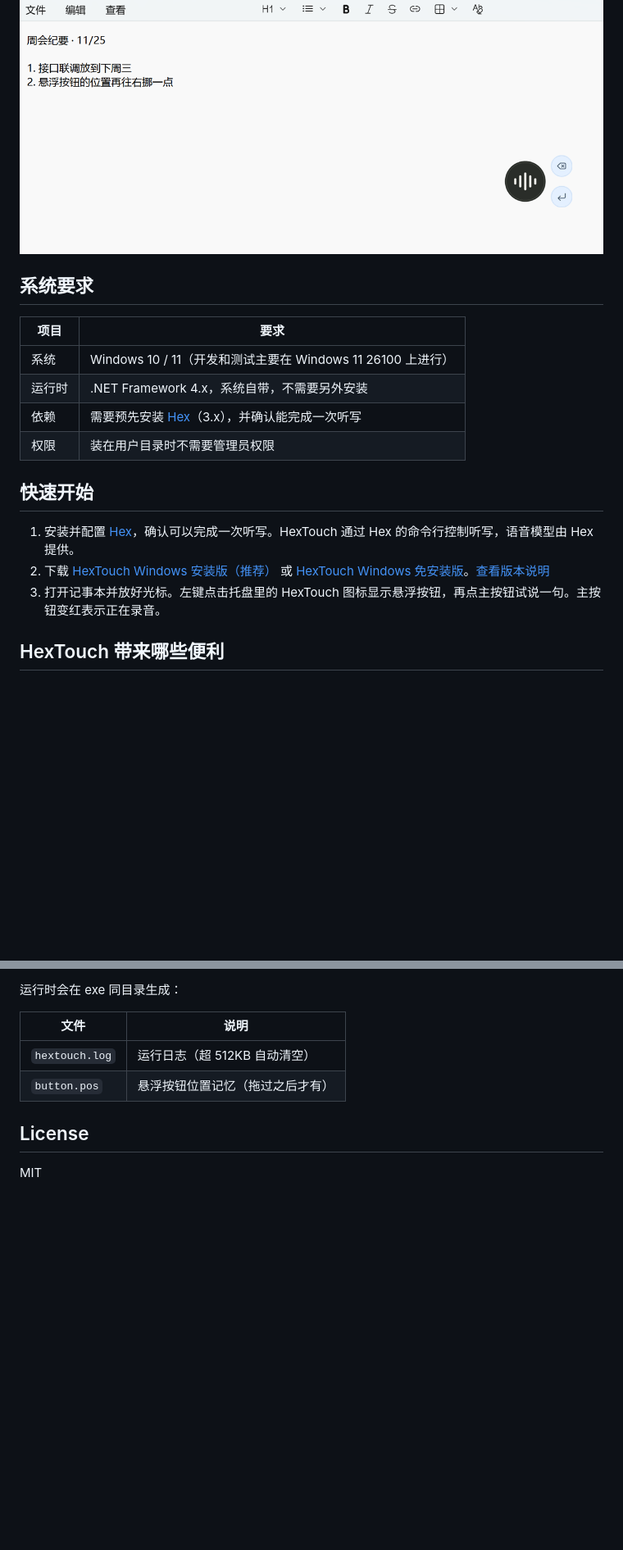
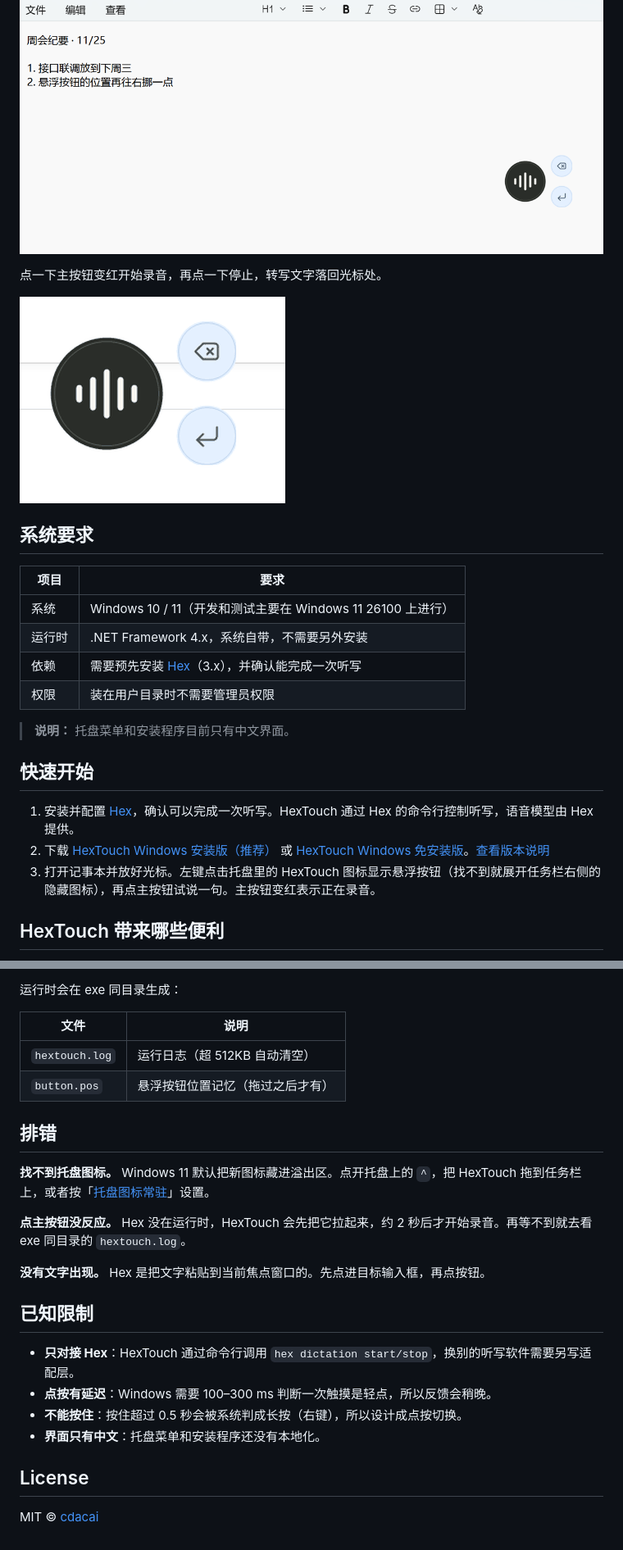
Before and after one commit to cdacai/hex-touch, a Markdown page: README.zh-CN.md, 2 parts joined by grey strips. Shown at 82% size. Rendered like a GitHub page; pictures changed too: docs/images/hextouch-demo.gif (added); blank space fills up the shorter version.

```diff
--- a/README.zh-CN.md
+++ b/README.zh-CN.md
@@ -9,6 +13,10 @@
 台式机和笔记本都适用，**尤其推荐给没有连接实体键盘的 Windows 平板**。装好 Hex、把光标放进输入框之后，三个按钮就能让你直接在屏幕上完成听写、退格、换行和回车。
 
 ![HexTouch 的录音、退格和回车按钮悬浮在记事本的周会纪要旁](docs/images/hextouch-notepad.png)
+
+点一下主按钮变红开始录音，再点一下停止，转写文字落回光标处。
+
+![点一下主按钮开始录音（变红），再点一下停止](docs/images/hextouch-demo.gif)
 
 ## 系统要求
 
@@ -19,11 +27,13 @@
 | 依赖 | 需要预先安装 [Hex](https://anoma.ly/hex/)（3.x），并确认能完成一次听写 |
 | 权限 | 装在用户目录时不需要管理员权限 |
 
+> **说明：** 托盘菜单和安装程序目前只有中文界面。
+
 ## 快速开始
 
 1. 安装并配置 [Hex](https://anoma.ly/hex/)，确认可以完成一次听写。HexTouch 通过 Hex 的命令行控制听写，语音模型由 Hex 提供。
 2. 下载 [HexTouch Windows 安装版（推荐）](https://github.com/cdacai/hex-touch/releases/latest/download/HexTouchSetup.exe) 或 [HexTouch Windows 免安装版](https://github.com/cdacai/hex-touch/releases/latest/download/HexTouch.exe)。[查看版本说明](https://github.com/cdacai/hex-touch/releases/latest)
-3. 打开记事本并放好光标。左键点击托盘里的 HexTouch 图标显示悬浮按钮，再点主按钮试说一句。主按钮变红表示正在录音。
+3. 打开记事本并放好光标。左键点击托盘里的 HexTouch 图标显示悬浮按钮（找不到就展开任务栏右侧的隐藏图标），再点主按钮试说一句。主按钮变红表示正在录音。
 
 ## HexTouch 带来哪些便利
 
@@ -238,6 +248,21 @@ Windows 11 默认把新图标放进托盘溢出区（`^`）。第一次显示后
 | `hextouch.log` | 运行日志（超 512KB 自动清空） |
 | `button.pos` | 悬浮按钮位置记忆（拖过之后才有） |
 
+## 排错
+
+**找不到托盘图标。** Windows 11 默认把新图标藏进溢出区。点开托盘上的 `^`，把 HexTouch 拖到任务栏上，或者按「[托盘图标常驻](#托盘图标常驻)」设置。
+
+**点主按钮没反应。** Hex 没在运行时，HexTouch 会先把它拉起来，约 2 秒后才开始录音。再等不到就去看 exe 同目录的 `hextouch.log`。
+
+**没有文字出现。** Hex 是把文字粘贴到当前焦点窗口的。先点进目标输入框，再点按钮。
+
+## 已知限制
+
+- **只对接 Hex**：HexTouch 通过命令行调用 `hex dictation start/stop`，换别的听写软件需要另写适配层。
+- **点按有延迟**：Windows 需要 100–300 ms 判断一次触摸是轻点，所以反馈会稍晚。
+- **不能按住**：按住超过 0.5 秒会被系统判成长按（右键），所以设计成点按切换。
+- **界面只有中文**：托盘菜单和安装程序还没有本地化。
+
 ## License
 
-MIT
+MIT © [cdacai](https://github.com/cdacai)
```
Also changed, not shown: other parts of README.zh-CN.md (+17 -13 lines), README.md (+40 -15 lines).
